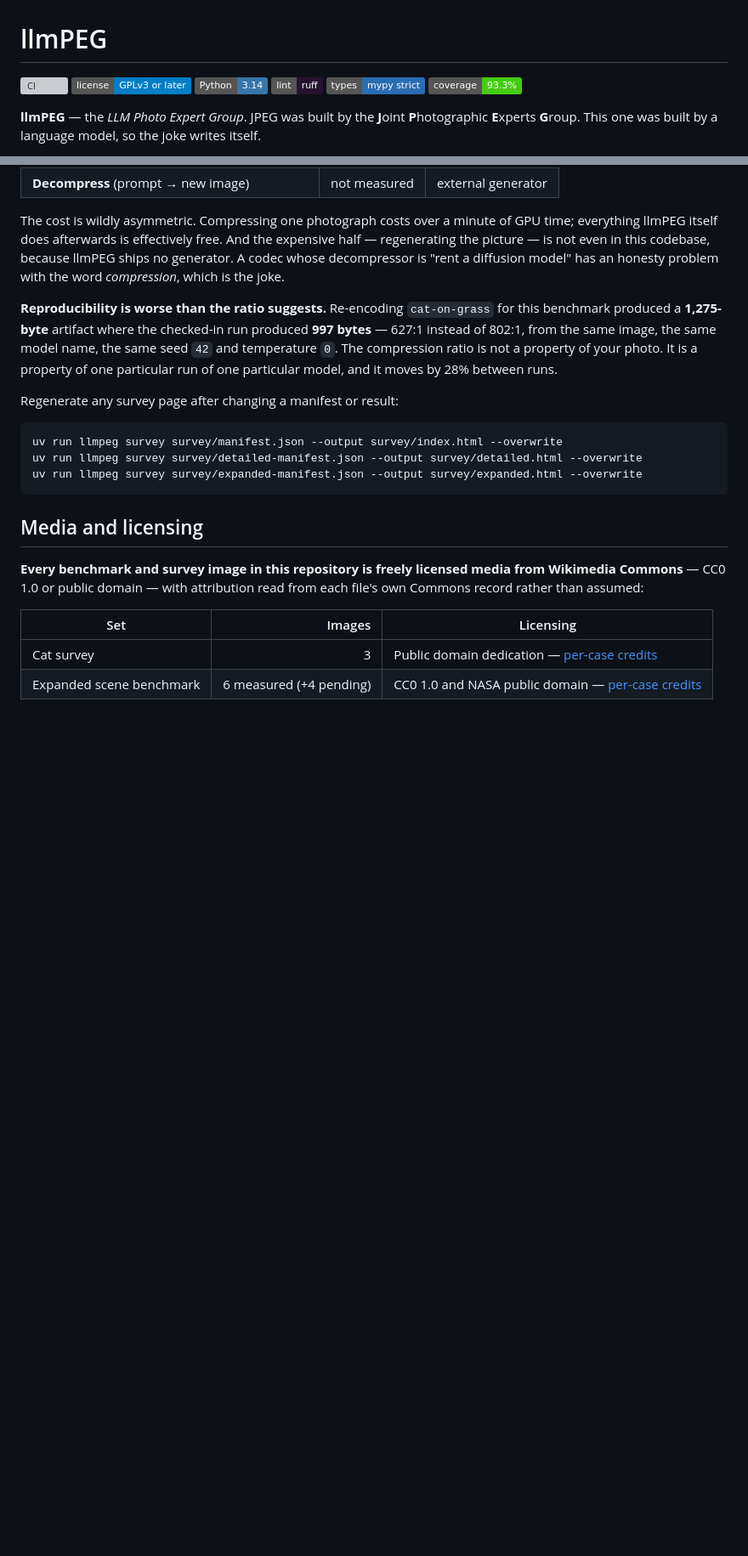
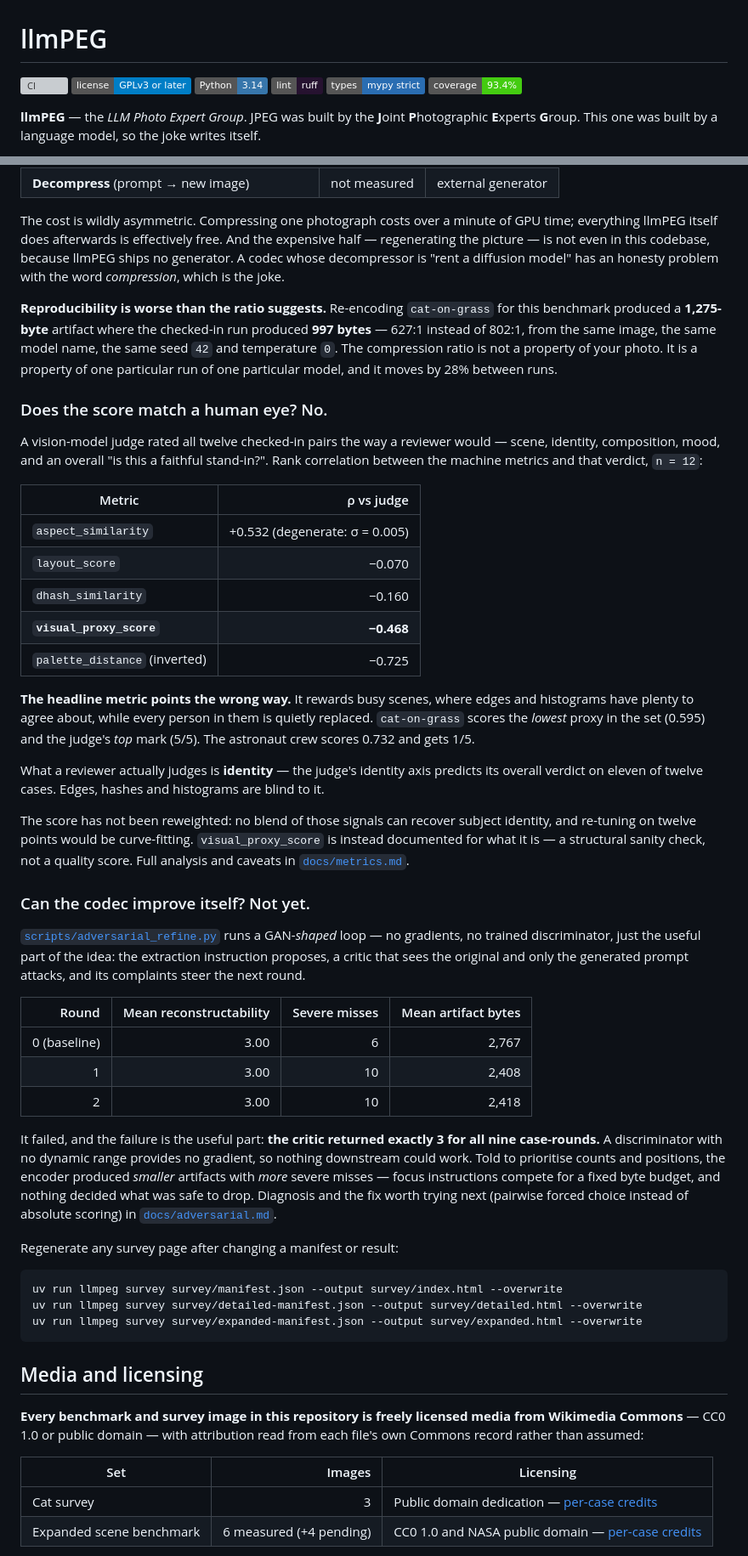
Before and after one commit to marcelpetrick/llmPEG, a Markdown page: README.md, 2 parts joined by grey strips. Shown at 85% size. Rendered like a GitHub page; badges without logos; blank space fills up the shorter version; grey boxes are pictures that could not be loaded.

````diff
--- a/README.md
+++ b/README.md
@@ -5,7 +5,7 @@
 [![Python 3.14](https://img.shields.io/badge/Python-3.14-3776ab.svg)](https://www.python.org/)
 [![Ruff](https://img.shields.io/badge/lint-ruff-261230.svg)](https://docs.astral.sh/ruff/)
 [![mypy strict](https://img.shields.io/badge/types-mypy%20strict-2a6db2.svg)](https://mypy-lang.org/)
-[![Coverage 93.3%](https://img.shields.io/badge/coverage-93.3%25-brightgreen.svg)](#development)
+[![Coverage 93.4%](https://img.shields.io/badge/coverage-93.4%25-brightgreen.svg)](#development)
 
 **llmPEG** — the *LLM Photo Expert Group*. JPEG was built by the **J**oint **P**hotographic
 **E**xperts **G**roup. This one was built by a language model, so the joke writes itself.
@@ -182,6 +182,53 @@ benchmark produced a **1,275-byte** artifact where the checked-in run produced *
 temperature `0`. The compression ratio is not a property of your photo. It is a property of one
 particular run of one particular model, and it moves by 28% between runs.
 
+### Does the score match a human eye? No.
+
+A vision-model judge rated all twelve checked-in pairs the way a reviewer would — scene, identity,
+composition, mood, and an overall "is this a faithful stand-in?". Rank correlation between the
+machine metrics and that verdict, `n = 12`:
+
+| Metric | ρ vs judge |
+| --- | ---: |
+| `aspect_similarity` | +0.532 (degenerate: σ = 0.005) |
+| `layout_score` | −0.070 |
+| `dhash_similarity` | −0.160 |
+| **`visual_proxy_score`** | **−0.468** |
+| `palette_distance` (inverted) | −0.725 |
+
+**The headline metric points the wrong way.** It rewards busy scenes, where edges and histograms
+have plenty to agree about, while every person in them is quietly replaced. `cat-on-grass` scores
+the *lowest* proxy in the set (0.595) and the judge's *top* mark (5/5). The astronaut crew scores
+0.732 and gets 1/5.
+
+What a reviewer actually judges is **identity** — the judge's identity axis predicts its overall
+verdict on eleven of twelve cases. Edges, hashes and histograms are blind to it.
+
+The score has not been reweighted: no blend of those signals can recover subject identity, and
+re-tuning on twelve points would be curve-fitting. `visual_proxy_score` is instead documented for
+what it is — a structural sanity check, not a quality score. Full analysis and caveats in
+[`docs/metrics.md`](docs/metrics.md).
+
+### Can the codec improve itself? Not yet.
+
+[`scripts/adversarial_refine.py`](scripts/adversarial_refine.py) runs a GAN-*shaped* loop — no
+gradients, no trained discriminator, just the useful part of the idea: the extraction instruction
+proposes, a critic that sees the original and only the generated prompt attacks, and its
+complaints steer the next round.
+
+| Round | Mean reconstructability | Severe misses | Mean artifact bytes |
+| ---: | ---: | ---: | ---: |
+| 0 (baseline) | 3.00 | 6 | 2,767 |
+| 1 | 3.00 | 10 | 2,408 |
+| 2 | 3.00 | 10 | 2,418 |
+
+It failed, and the failure is the useful part: **the critic returned exactly 3 for all nine
+case-rounds.** A discriminator with no dynamic range provides no gradient, so nothing downstream
+could work. Told to prioritise counts and positions, the encoder produced *smaller* artifacts with
+*more* severe misses — focus instructions compete for a fixed byte budget, and nothing decided
+what was safe to drop. Diagnosis and the fix worth trying next (pairwise forced choice instead of
+absolute scoring) in [`docs/adversarial.md`](docs/adversarial.md).
+
 Regenerate any survey page after changing a manifest or result:
 
 ```bash
````
Also changed, not shown: other parts of README.md (+5 -3 lines), AGENTS.md (+13 -1 lines), plan.md (+24 -0 lines).
